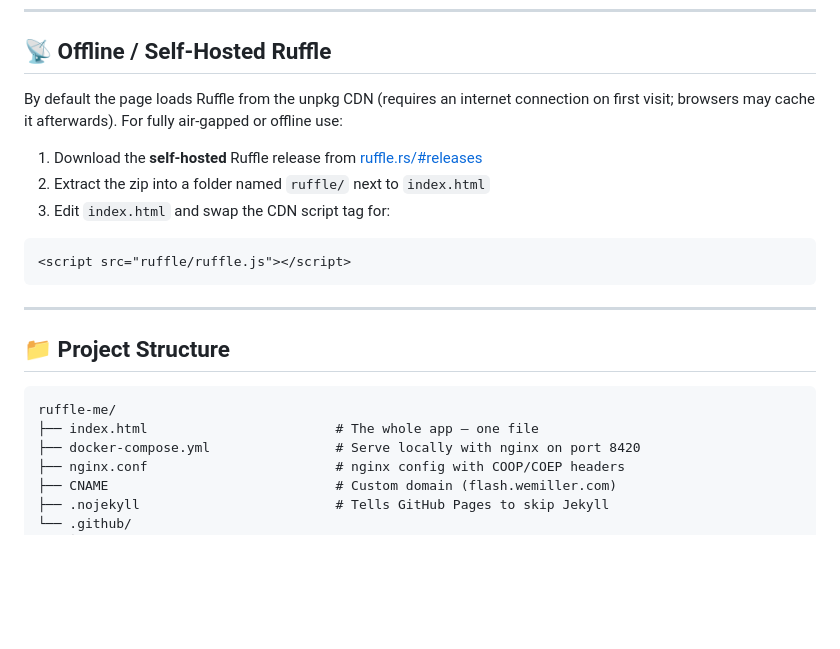
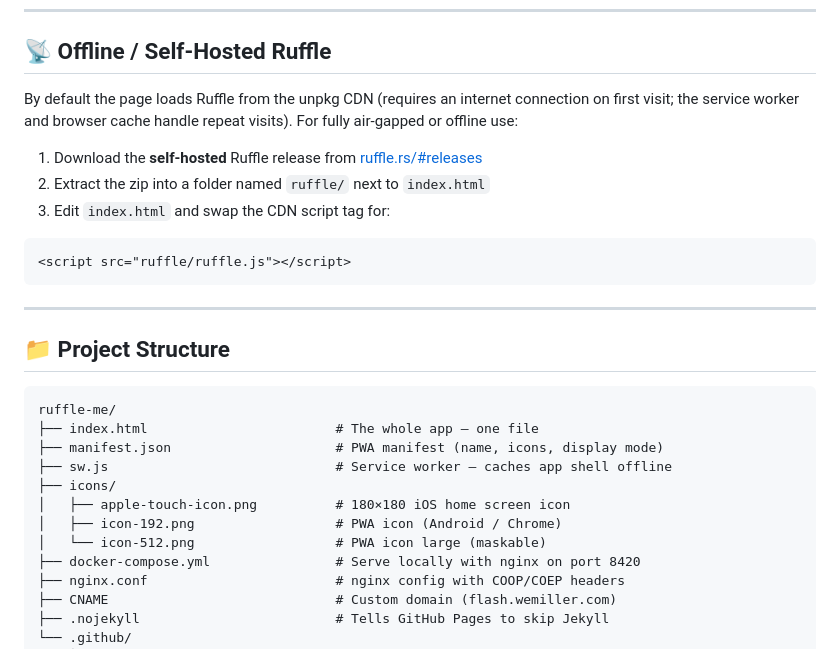
Before and after one commit to blaineam/ruffle-me, a Markdown page: README.md, the part around one of its changes. Rendered like a GitHub page; blank space fills up the shorter version.

````diff
--- a/README.md
+++ b/README.md
@@ -49,7 +60,7 @@ Most browsers will run it directly from the filesystem. If Ruffle's WASM files d
 
 ## 📡 Offline / Self-Hosted Ruffle
 
-By default the page loads Ruffle from the unpkg CDN (requires an internet connection on first visit; browsers may cache it afterwards). For fully air-gapped or offline use:
+By default the page loads Ruffle from the unpkg CDN (requires an internet connection on first visit; the service worker and browser cache handle repeat visits). For fully air-gapped or offline use:
 
 1. Download the **self-hosted** Ruffle release from [ruffle.rs/#releases](https://ruffle.rs/#releases)
 2. Extract the zip into a folder named `ruffle/` next to `index.html`
@@ -66,6 +77,12 @@ By default the page loads Ruffle from the unpkg CDN (requires an internet connec
 ```
 ruffle-me/
 ├── index.html                        # The whole app — one file
+├── manifest.json                     # PWA manifest (name, icons, display mode)
+├── sw.js                             # Service worker — caches app shell offline
+├── icons/
+│   ├── apple-touch-icon.png          # 180×180 iOS home screen icon
+│   ├── icon-192.png                  # PWA icon (Android / Chrome)
+│   └── icon-512.png                  # PWA icon large (maskable)
 ├── docker-compose.yml                # Serve locally with nginx on port 8420
 ├── nginx.conf                        # nginx config with COOP/COEP headers
 ├── CNAME                             # Custom domain (flash.wemiller.com)
````
Also changed, not shown: other parts of README.md (+31 -6 lines).
